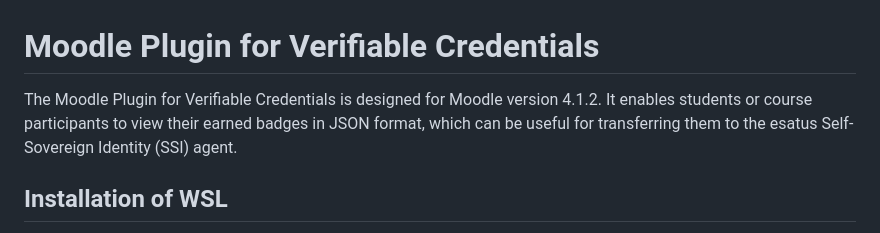
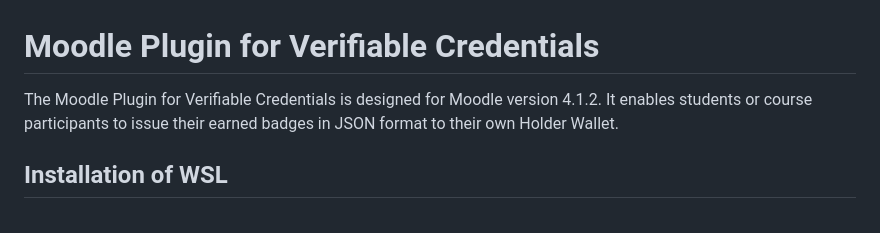
Before and after one commit to philip-raschke/educredentials, a Markdown page: badge_data/README.md, the part around the change. Drawn GitHub-style.

```diff
--- a/badge_data/README.md
+++ b/badge_data/README.md
@@ -1,6 +1,6 @@
 # Moodle Plugin for Verifiable Credentials
 
-The Moodle Plugin for Verifiable Credentials is designed for Moodle version 4.1.2. It enables students or course participants to view their earned badges in JSON format, which can be useful for transferring them to the esatus Self-Sovereign Identity (SSI) agent.
+The Moodle Plugin for Verifiable Credentials is designed for Moodle version 4.1.2. It enables students or course participants to issue their earned badges in JSON format to their own Holder Wallet.
 
 ## Installation of WSL
 
```
